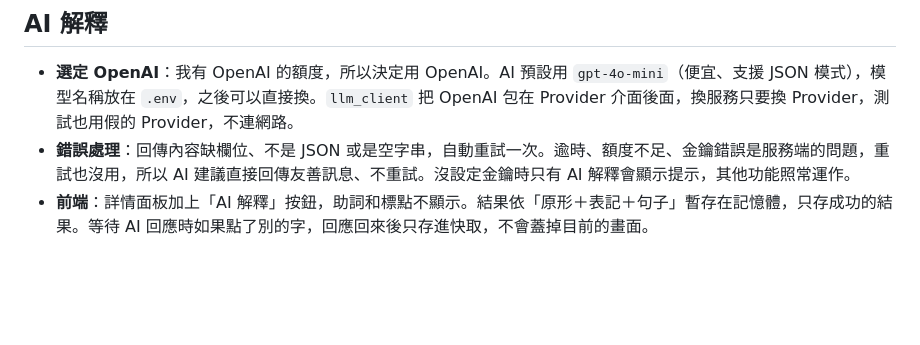
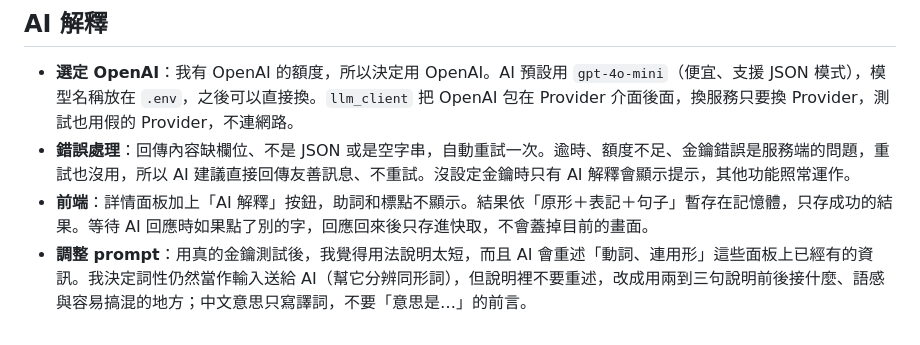
Before and after one commit to yuuu3957/Furiyomi, a Markdown page: docs/ai-log.md, the part around the change. GitHub-like rendering; blank space fills up the shorter version.

Commit message:
AI 紀錄：調整 AI 解釋 prompt
Co-Authored-By: Claude Opus 5.5 <noreply@anthropic.com>

```diff
--- a/docs/ai-log.md
+++ b/docs/ai-log.md
@@ -39,3 +39,4 @@
 - **選定 OpenAI**：我有 OpenAI 的額度，所以決定用 OpenAI。AI 預設用 `gpt-4o-mini`（便宜、支援 JSON 模式），模型名稱放在 `.env`，之後可以直接換。`llm_client` 把 OpenAI 包在 Provider 介面後面，換服務只要換 Provider，測試也用假的 Provider，不連網路。
 - **錯誤處理**：回傳內容缺欄位、不是 JSON 或是空字串，自動重試一次。逾時、額度不足、金鑰錯誤是服務端的問題，重試也沒用，所以 AI 建議直接回傳友善訊息、不重試。沒設定金鑰時只有 AI 解釋會顯示提示，其他功能照常運作。
 - **前端**：詳情面板加上「AI 解釋」按鈕，助詞和標點不顯示。結果依「原形＋表記＋句子」暫存在記憶體，只存成功的結果。等待 AI 回應時如果點了別的字，回應回來後只存進快取，不會蓋掉目前的畫面。
+- **調整 prompt**：用真的金鑰測試後，我覺得用法說明太短，而且 AI 會重述「動詞、連用形」這些面板上已經有的資訊。我決定詞性仍然當作輸入送給 AI（幫它分辨同形詞），但說明裡不要重述，改成用兩到三句說明前後接什麼、語感與容易搞混的地方；中文意思只寫譯詞，不要「意思是…」的前言。
```
